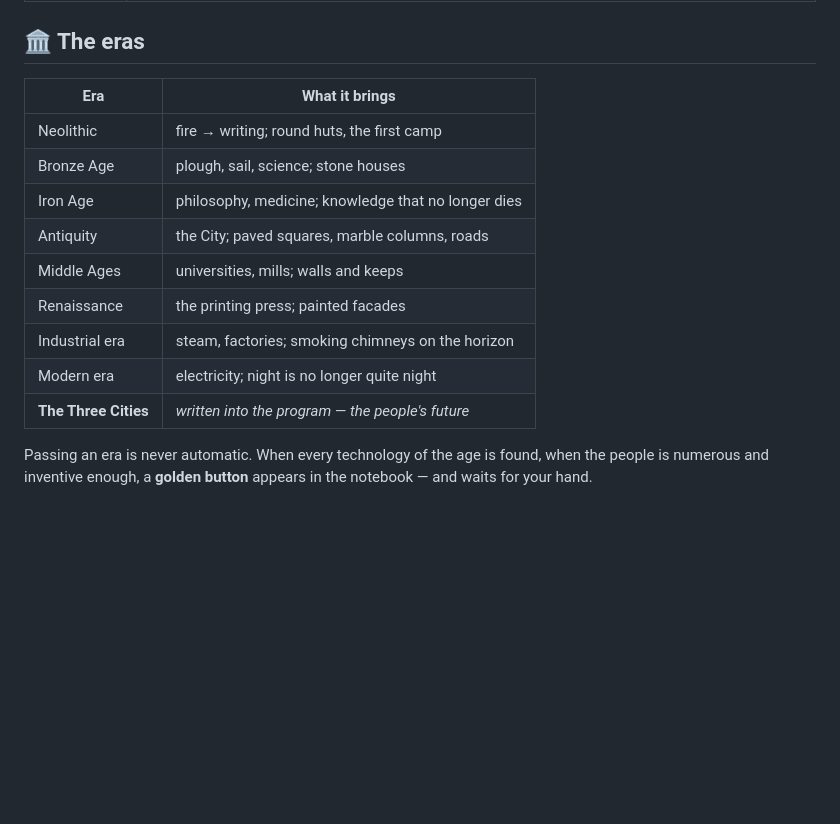
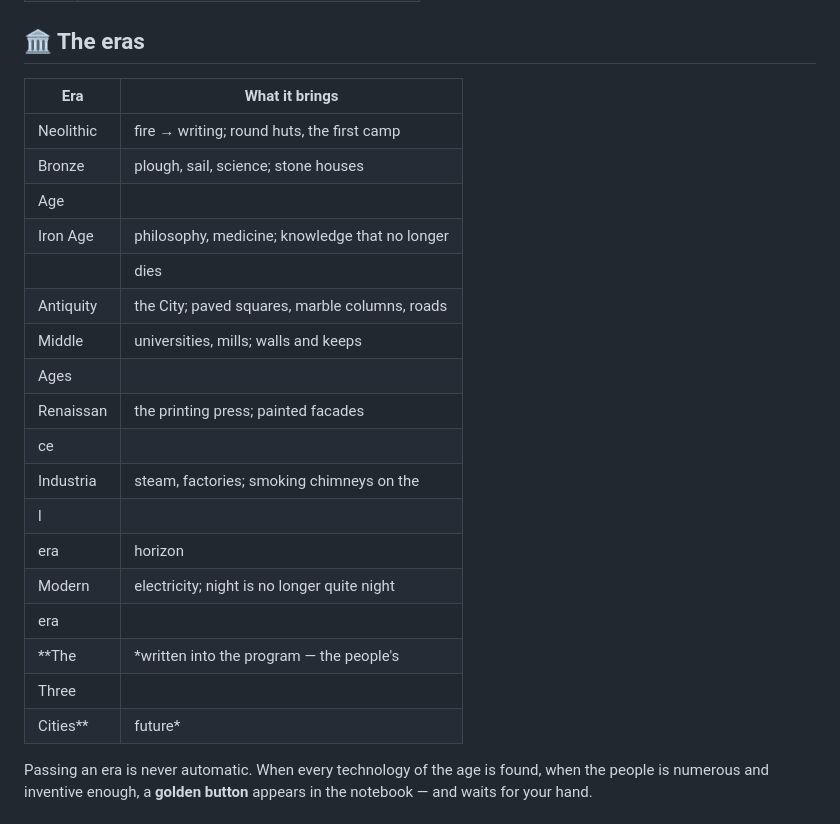
Before and after one commit to jla1810/microcosme, a Markdown page: readme_EN.MD, the part around one of its changes. Drawn GitHub-style; blank space fills up the shorter version.

```diff
--- a/readme_EN.MD
+++ b/readme_EN.MD
@@ -66,17 +99,26 @@ not dreamed of. **Everything else belongs to them.**
 
 ## 🏛️ The eras
 
-| Era                  | What it brings                                      |
-| -------------------- | --------------------------------------------------- |
-| Neolithic            | fire → writing; round huts, the first camp          |
-| Bronze Age           | plough, sail, science; stone houses                 |
-| Iron Age             | philosophy, medicine; knowledge that no longer dies |
-| Antiquity            | the City; paved squares, marble columns, roads      |
-| Middle Ages          | universities, mills; walls and keeps                |
-| Renaissance          | the printing press; painted facades                 |
-| Industrial era       | steam, factories; smoking chimneys on the horizon   |
-| Modern era           | electricity; night is no longer quite night         |
-| **The Three Cities** | *written into the program — the people's future*    |
+| Era       | What it brings                                   |
+| --------- | ------------------------------------------------ |
+| Neolithic | fire → writing; round huts, the first camp       |
+| Bronze    | plough, sail, science; stone houses              |
+| Age       |                                                  |
+| Iron Age  | philosophy, medicine; knowledge that no longer   |
+|           | dies                                             |
+| Antiquity | the City; paved squares, marble columns, roads   |
+| Middle    | universities, mills; walls and keeps             |
+| Ages      |                                                  |
+| Renaissan | the printing press; painted facades              |
+| ce        |                                                  |
+| Industria | steam, factories; smoking chimneys on the        |
+| l         |                                                  |
+| era       | horizon                                          |
+| Modern    | electricity; night is no longer quite night      |
+| era       |                                                  |
+| **The     | *written into the program — the people's         |
+| Three     |                                                  |
+| Cities**  | future*                                          |
 
 Passing an era is never automatic. When every technology of the age is found, when the people
 is numerous and inventive enough, a **golden button** appears in the notebook — and waits for your hand.
```
Also changed, not shown: other parts of readme_EN.MD (+81 -46 lines), docs/NEURAL_NETWORK.md (added, +164 -0 lines).
